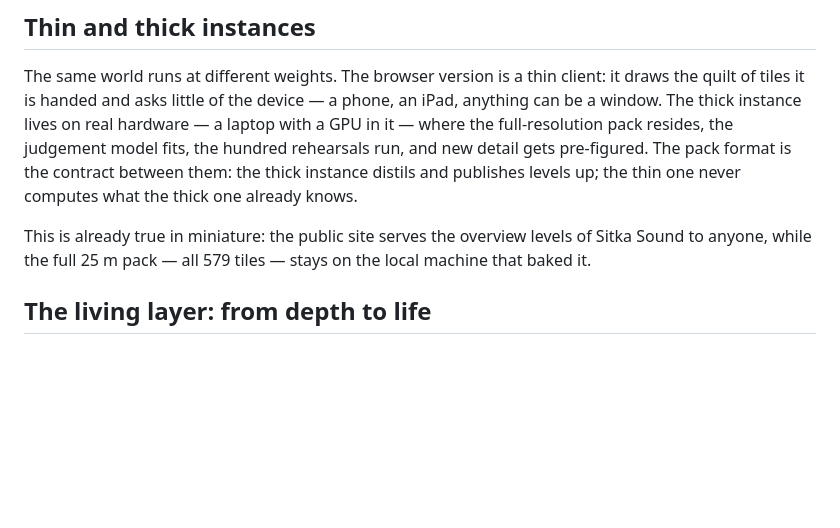
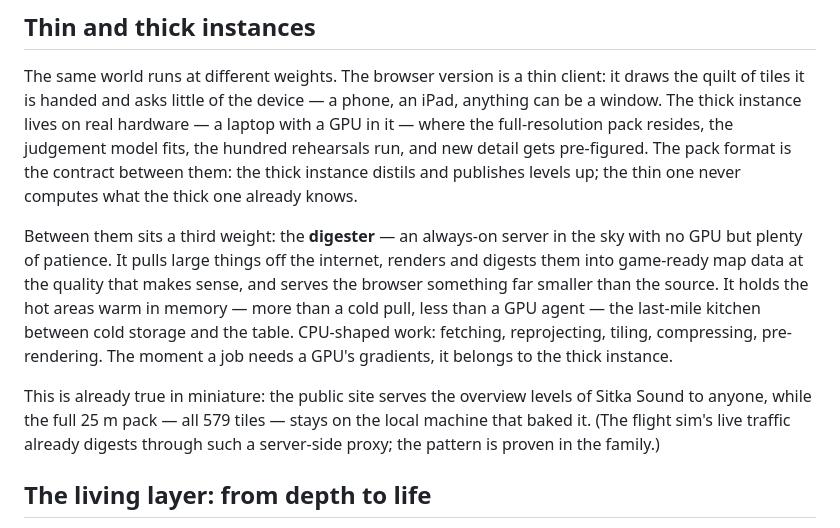
Before and after one commit to SuperInstance/opensky-terrain, a Markdown page: VISION.md, the part around the change. GitHub-like rendering; blank space fills up the shorter version.

Commit message:
VISION: the third weight — the digester: an always-on GPU-less server that pulls big sources, renders/digests them into game-sized data, and keeps hot areas warm for thin clients

```diff
--- a/VISION.md
+++ b/VISION.md
@@ -85,9 +85,21 @@ rehearsals run, and new detail gets pre-figured. The pack format is the
 contract between them: the thick instance distils and publishes levels
 up; the thin one never computes what the thick one already knows.
 
+Between them sits a third weight: the **digester** — an always-on
+server in the sky with no GPU but plenty of patience. It pulls large
+things off the internet, renders and digests them into game-ready map
+data at the quality that makes sense, and serves the browser something
+far smaller than the source. It holds the hot areas warm in memory —
+more than a cold pull, less than a GPU agent — the last-mile kitchen
+between cold storage and the table. CPU-shaped work: fetching,
+reprojecting, tiling, compressing, pre-rendering. The moment a job
+needs a GPU's gradients, it belongs to the thick instance.
+
 This is already true in miniature: the public site serves the overview
 levels of Sitka Sound to anyone, while the full 25 m pack — all 579
-tiles — stays on the local machine that baked it.
+tiles — stays on the local machine that baked it. (The flight sim's
+live traffic already digests through such a server-side proxy; the
+pattern is proven in the family.)
 
 ## The living layer: from depth to life
 
```
